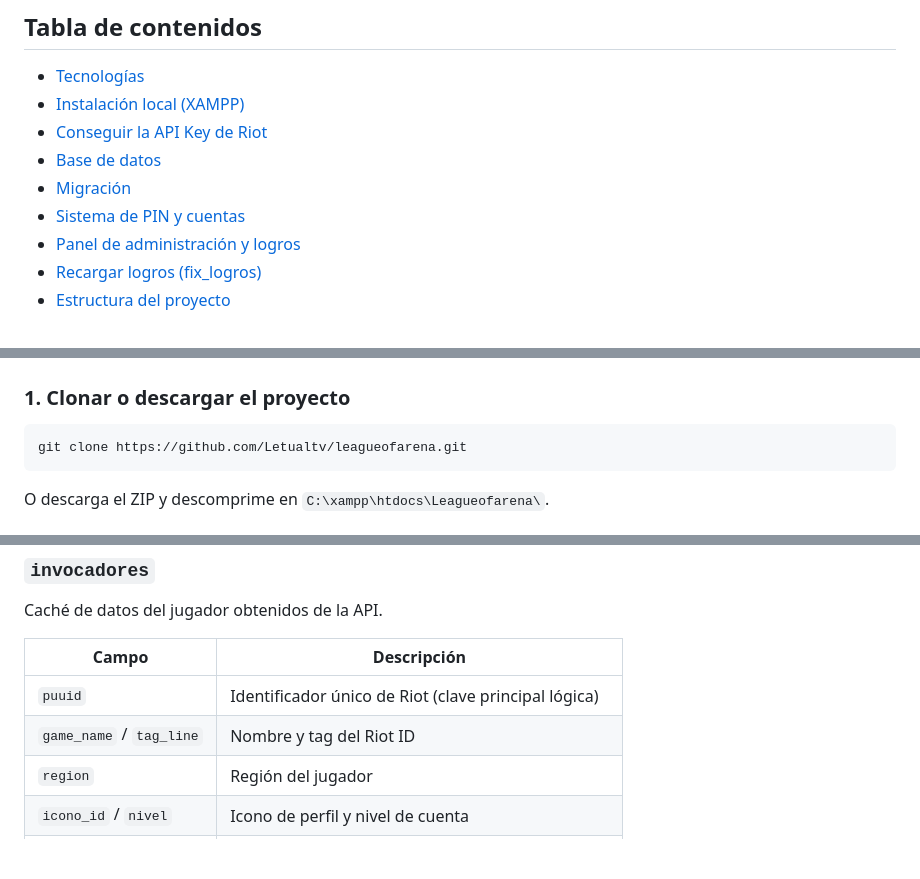
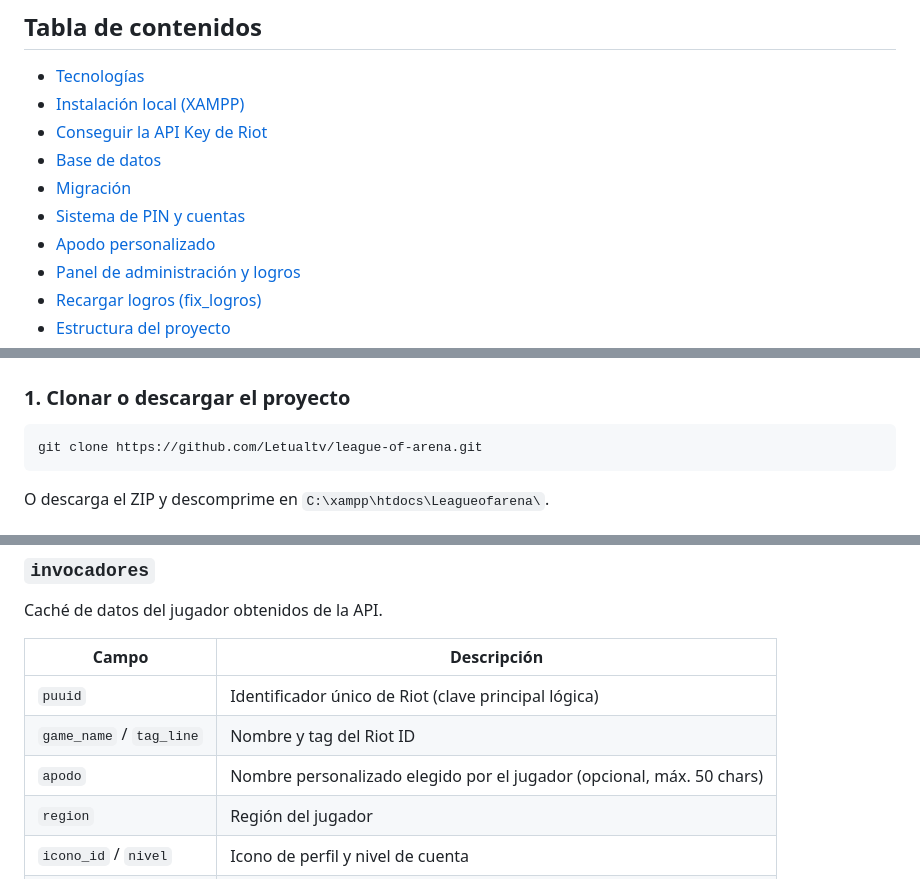
Before and after one commit to Letualtv/league-of-arena, a Markdown page: README.md, 3 parts joined by grey strips. Rendered like a GitHub page; blank space fills up the shorter version.

````diff
--- a/README.md
+++ b/README.md
@@ -37,6 +37,7 @@ Creado por [Antonio Pulido DEV](https://github.com/Letualtv)
 - [Base de datos](#base-de-datos)
 - [Migración](#migración)
 - [Sistema de PIN y cuentas](#sistema-de-pin-y-cuentas)
+- [Apodo personalizado](#apodo-personalizado)
 - [Panel de administración y logros](#panel-de-administración-y-logros)
 - [Recargar logros (fix\_logros)](#recargar-logros)
 - [Estructura del proyecto](#estructura-del-proyecto)
@@ -65,7 +66,7 @@ Creado por [Antonio Pulido DEV](https://github.com/Letualtv)
 ### 1. Clonar o descargar el proyecto
 
 ```bash
-git clone https://github.com/Letualtv/leagueofarena.git
+git clone https://github.com/Letualtv/league-of-arena.git
 ```
 
 O descarga el ZIP y descomprime en `C:\xampp\htdocs\Leagueofarena\`.
@@ -177,6 +178,7 @@ Caché de datos del jugador obtenidos de la API.
 |-------|-------------|
 | `puuid` | Identificador único de Riot (clave principal lógica) |
 | `game_name` / `tag_line` | Nombre y tag del Riot ID |
+| `apodo` | Nombre personalizado elegido por el jugador (opcional, máx. 50 chars) |
 | `region` | Región del jugador |
 | `icono_id` / `nivel` | Icono de perfil y nivel de cuenta |
 | `pin_hash` | Hash bcrypt del PIN de autenticación |
````
Also changed, not shown: other parts of README.md (+17 -11 lines).
